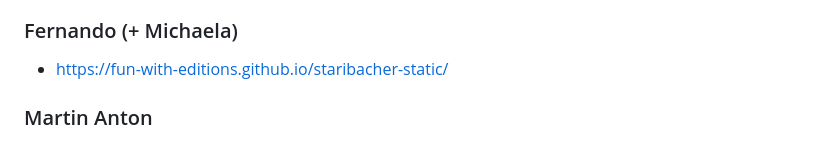
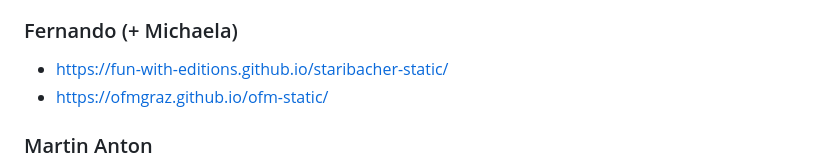
Before and after one commit to acdh-oeaw/fun-with-editions-workshops, a Markdown page: deep_dive/what_is_dse-static.md, the part around the change. Rendered like a GitHub page.

Commit message:
ofm graz added

```diff
--- a/deep_dive/what_is_dse-static.md
+++ b/deep_dive/what_is_dse-static.md
@@ -99,6 +99,7 @@ implements dynamic tables (sort/filter)
 
 ### Fernando (+ Michaela)
 * https://fun-with-editions.github.io/staribacher-static/
+* https://ofmgraz.github.io/ofm-static/
 
 ### Martin Anton
 * https://schnitzler-briefe.acdh.oeaw.ac.at/ (mit Laura)
```
